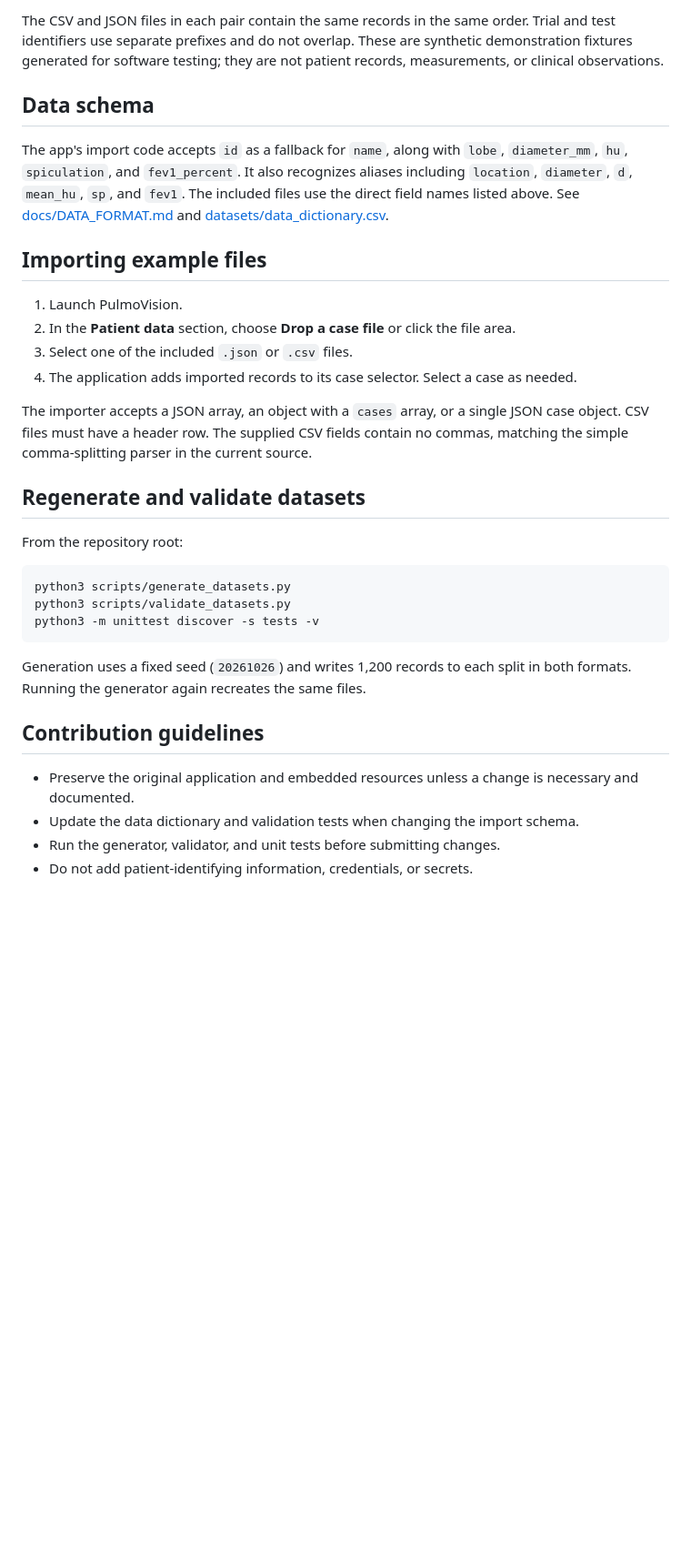
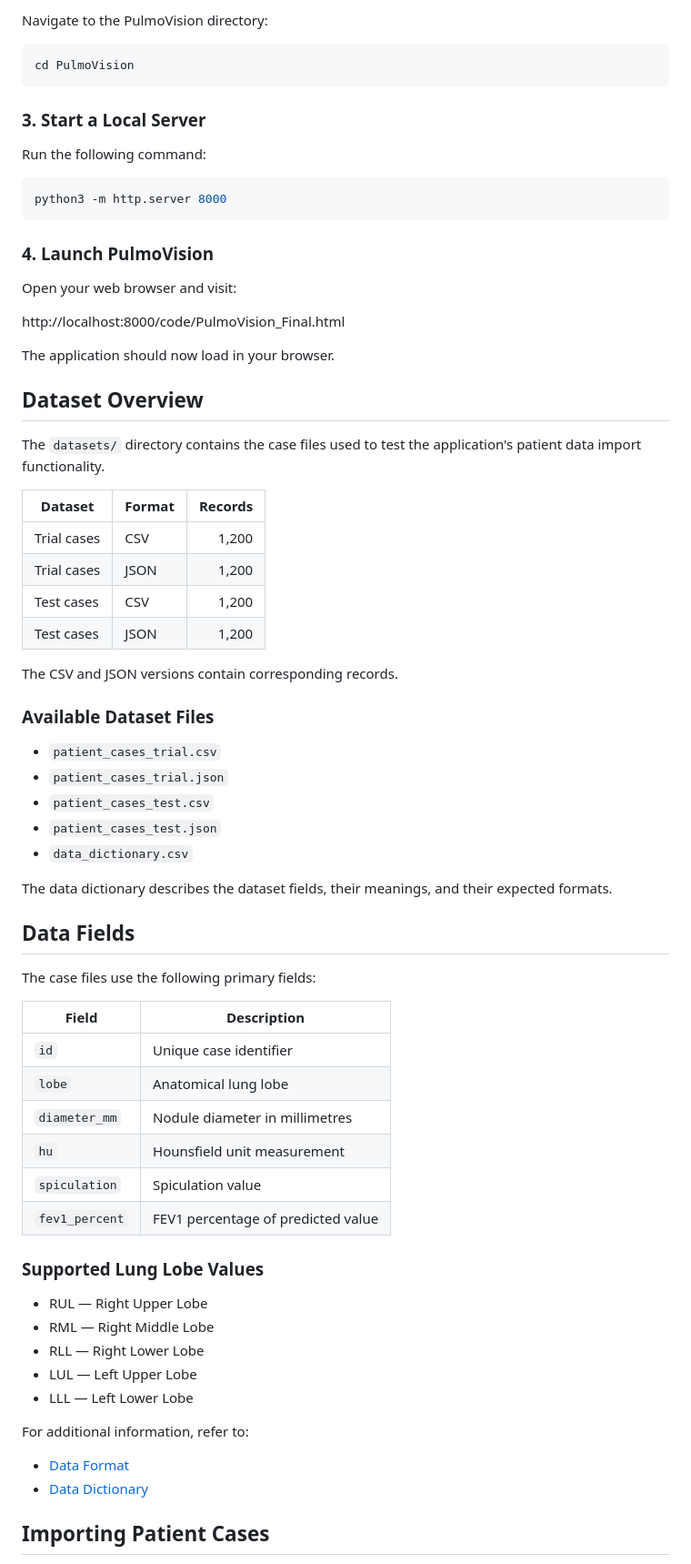
Before and after one commit to kmudda-boop/Pulmovision, a Markdown page: README.md, the part around one of its changes. Shown at 91% size. Rendered like a GitHub page; blank space fills up the shorter version.

````diff
--- a/README.md
+++ b/README.md
@@ -68,34 +72,74 @@ PulmoVision/
 
-The CSV and JSON files in each pair contain the same records in the same order. Trial and test identifiers use separate prefixes and do not overlap. These are synthetic demonstration fixtures generated for software testing; they are not patient records, measurements, or clinical observations.
-
-## Data schema
-
-The app's import code accepts `id` as a fallback for `name`, along with `lobe`, `diameter_mm`, `hu`, `spiculation`, and `fev1_percent`. It also recognizes aliases including `location`, `diameter`, `d`, `mean_hu`, `sp`, and `fev1`. The included files use the direct field names listed above. See [docs/DATA_FORMAT.md](docs/DATA_FORMAT.md) and [datasets/data_dictionary.csv](datasets/data_dictionary.csv).
-
-## Importing example files
-
-1. Launch PulmoVision.
-2. In the **Patient data** section, choose **Drop a case file** or click the file area.
-3. Select one of the included `.json` or `.csv` files.
-4. The application adds imported records to its case selector. Select a case as needed.
-
-The importer accepts a JSON array, an object with a `cases` array, or a single JSON case object. CSV files must have a header row. The supplied CSV fields contain no commas, matching the simple comma-splitting parser in the current source.
-
-## Regenerate and validate datasets
-
-From the repository root:
+Navigate to the PulmoVision directory:
 
 ```bash
-python3 scripts/generate_datasets.py
-python3 scripts/validate_datasets.py
-python3 -m unittest discover -s tests -v
+cd PulmoVision
 ```
 
-Generation uses a fixed seed (`20261026`) and writes 1,200 records to each split in both formats. Running the generator again recreates the same files.
+### 3. Start a Local Server
 
-## Contribution guidelines
+Run the following command:
 
-- Preserve the original application and embedded resources unless a change is necessary and documented.
-- Update the data dictionary and validation tests when changing the import schema.
-- Run the generator, validator, and unit tests before submitting changes.
-- Do not add patient-identifying information, credentials, or secrets.
+```bash
+python3 -m http.server 8000
+```
+
+### 4. Launch PulmoVision
+
+Open your web browser and visit:
+
+http://localhost:8000/code/PulmoVision_Final.html
+
+The application should now load in your browser.
+
+## Dataset Overview
+
+The `datasets/` directory contains the case files used to test the application's patient data import functionality.
+
+| Dataset | Format | Records |
+|---|---|---:|
+| Trial cases | CSV | 1,200 |
+| Trial cases | JSON | 1,200 |
+| Test cases | CSV | 1,200 |
+| Test cases | JSON | 1,200 |
+
+The CSV and JSON versions contain corresponding records.
+
+### Available Dataset Files
+
+- `patient_cases_trial.csv`
+- `patient_cases_trial.json`
+- `patient_cases_test.csv`
+- `patient_cases_test.json`
+- `data_dictionary.csv`
+
+The data dictionary describes the dataset fields, their meanings, and their expected formats.
+
+## Data Fields
+
+The case files use the following primary fields:
+
+| Field | Description |
+|---|---|
+| `id` | Unique case identifier |
+| `lobe` | Anatomical lung lobe |
+| `diameter_mm` | Nodule diameter in millimetres |
+| `hu` | Hounsfield unit measurement |
+| `spiculation` | Spiculation value |
+| `fev1_percent` | FEV1 percentage of predicted value |
+
+### Supported Lung Lobe Values
+
+- RUL — Right Upper Lobe
+- RML — Right Middle Lobe
+- RLL — Right Lower Lobe
+- LUL — Left Upper Lobe
+- LLL — Left Lower Lobe
+
+For additional information, refer to:
+
+- [Data Format](docs/DATA_FORMAT.md)
+- [Data Dictionary](datasets/data_dictionary.csv)
+
+## Importing Patient Cases
+
````
Also changed, not shown: other parts of README.md (+117 -51 lines).
